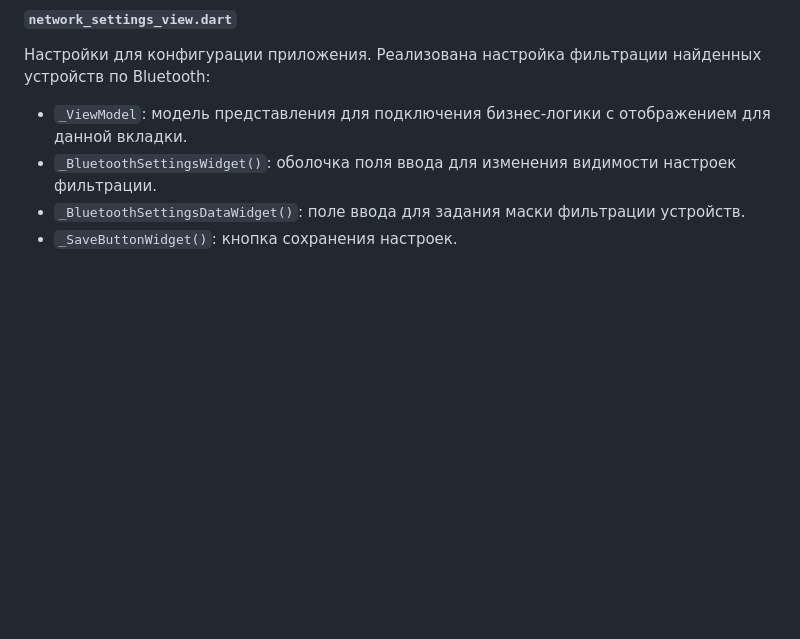
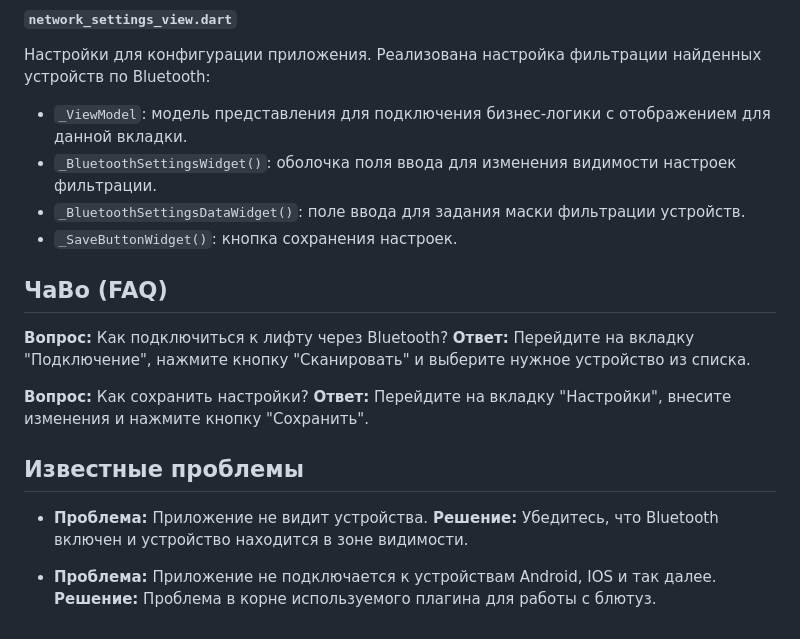
Before and after one commit to Byteemin/test_wifi_app, a Markdown page: README.md, the part around one of its changes. Rendered like a GitHub page; blank space fills up the shorter version.

```diff
--- a/README.md
+++ b/README.md
@@ -99,3 +105,19 @@ Test WiFi App - это проект на Flutter для конфигурации
 - `_BluetoothSettingsWidget()`: оболочка поля ввода для изменения видимости настроек фильтрации.
 - `_BluetoothSettingsDataWidget()`: поле ввода для задания маски фильтрации устройств.
 - `_SaveButtonWidget()`: кнопка сохранения настроек.
+
+## ЧаВо (FAQ)
+
+**Вопрос:** Как подключиться к лифту через Bluetooth?
+**Ответ:** Перейдите на вкладку "Подключение", нажмите кнопку "Сканировать" и выберите нужное устройство из списка.
+
+**Вопрос:** Как сохранить настройки?
+**Ответ:** Перейдите на вкладку "Настройки", внесите изменения и нажмите кнопку "Сохранить".
+
+## Известные проблемы
+
+- **Проблема:** Приложение не видит устройства.
+  **Решение:** Убедитесь, что Bluetooth включен и устройство находится в зоне видимости.
+
+- **Проблема:** Приложение не подключается к устройствам Android, IOS и так далее.
+  **Решение:** Проблема в корне используемого плагина для работы с блютуз.
```
Also changed, not shown: other parts of README.md (+6 -0 lines).
